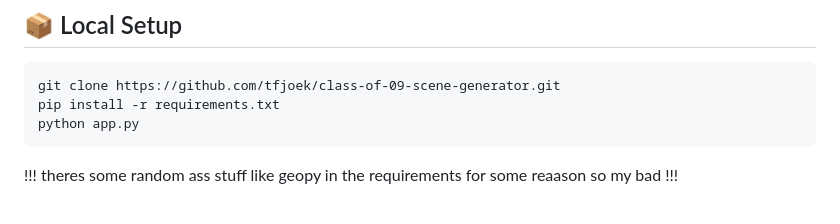
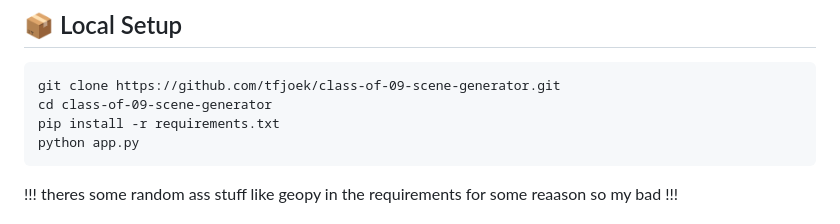
Before and after one commit to tfjoek/class-of-09-scene-generator, a Markdown page: README.md, the part around the change. Rendered like a GitHub page.

````diff
--- a/README.md
+++ b/README.md
@@ -25,6 +25,7 @@
 
    ```
    git clone https://github.com/tfjoek/class-of-09-scene-generator.git
+   cd class-of-09-scene-generator
    pip install -r requirements.txt
    python app.py
    ```
````
